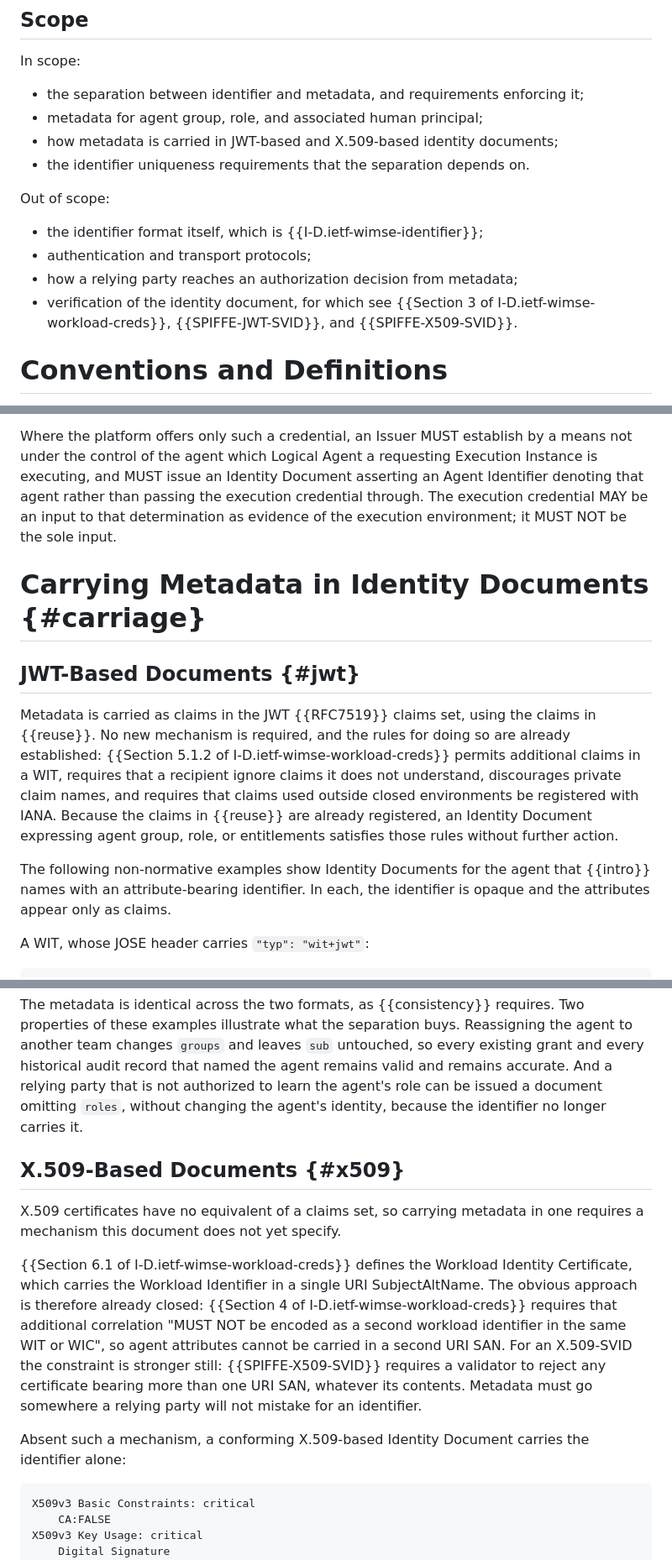
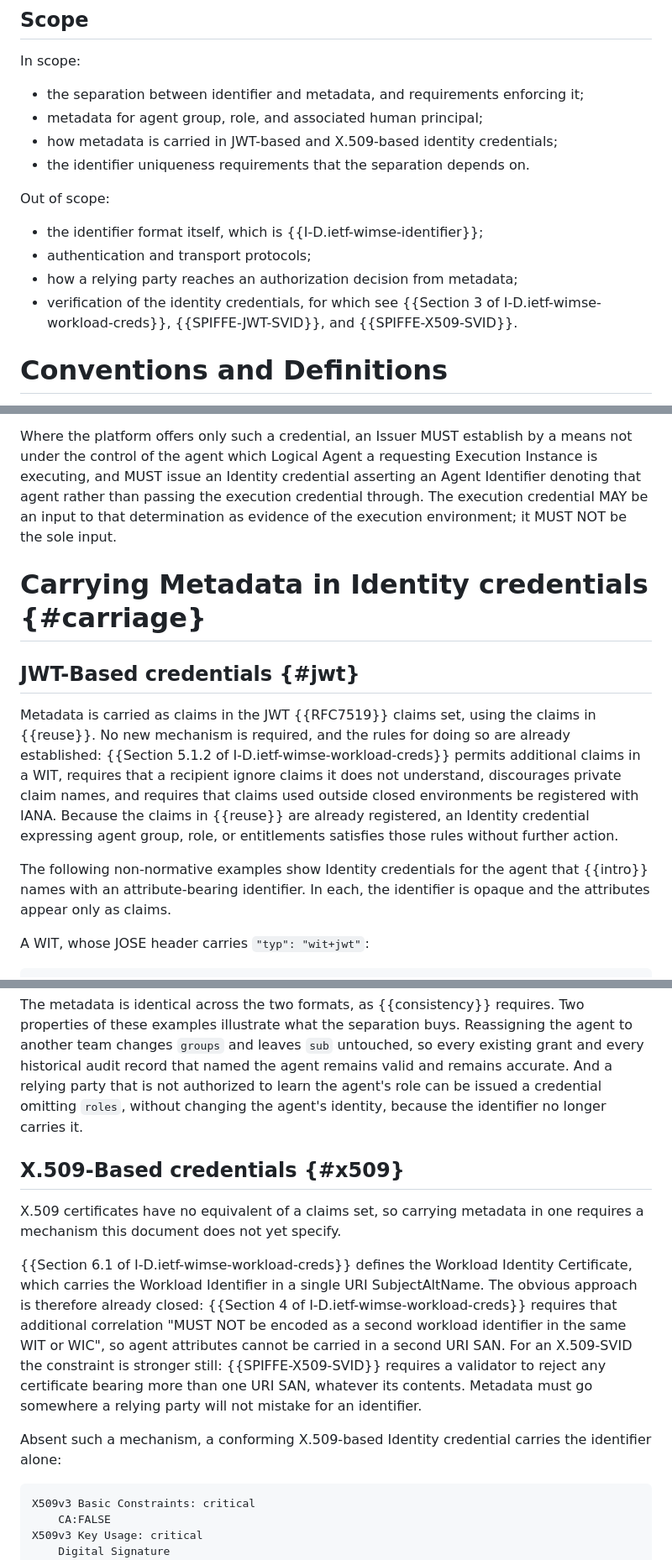
Before and after one commit to szh/draft-agent-identity-metadata, a Markdown page: draft-heigh-wimse-agent-identity-metadata.md, 3 parts joined by grey strips. Shown at 84% size. Rendered like a GitHub page.

```diff
--- a/draft-heigh-wimse-agent-identity-metadata.md
+++ b/draft-heigh-wimse-agent-identity-metadata.md
@@ -113,7 +113,7 @@ In scope:
 
 * the separation between identifier and metadata, and requirements enforcing it;
 * metadata for agent group, role, and associated human principal;
-* how metadata is carried in JWT-based and X.509-based identity documents;
+* how metadata is carried in JWT-based and X.509-based identity credentials;
 * the identifier uniqueness requirements that the separation depends on.
 
 Out of scope:
@@ -121,7 +121,7 @@ Out of scope:
 * the identifier format itself, which is {{I-D.ietf-wimse-identifier}};
 * authentication and transport protocols;
 * how a relying party reaches an authorization decision from metadata;
-* verification of the identity document, for which see
+* verification of the identity credentials, for which see
   {{Section 3 of I-D.ietf-wimse-workload-creds}}, {{SPIFFE-JWT-SVID}}, and {{SPIFFE-X509-SVID}}.
 
 # Conventions and Definitions
@@ -342,23 +343,23 @@ where that credential is, or may become, available to more than one Logical Agen
 
 Where the platform offers only such a credential, an Issuer MUST establish by a means not under the
 control of the agent which Logical Agent a requesting Execution Instance is executing, and MUST issue
-an Identity Document asserting an Agent Identifier denoting that agent rather than passing the
+an Identity credential asserting an Agent Identifier denoting that agent rather than passing the
 execution credential through. The execution credential MAY be an input to that determination as
 evidence of the execution environment; it MUST NOT be the sole input.
 
-# Carrying Metadata in Identity Documents {#carriage}
+# Carrying Metadata in Identity credentials {#carriage}
 
-## JWT-Based Documents {#jwt}
+## JWT-Based credentials {#jwt}
 
 Metadata is carried as claims in the JWT {{RFC7519}} claims set, using the claims in {{reuse}}. No new
 mechanism is required, and the rules for doing so are already established:
 {{Section 5.1.2 of I-D.ietf-wimse-workload-creds}} permits additional claims in a WIT, requires that a
 recipient ignore claims it does not understand, discourages private claim names, and requires that
 claims used outside closed environments be registered with IANA. Because the claims in {{reuse}} are
-already registered, an Identity Document expressing agent group, role, or entitlements satisfies those
+already registered, an Identity credential expressing agent group, role, or entitlements satisfies those
 rules without further action.
 
-The following non-normative examples show Identity Documents for the agent that {{intro}} names with an
+The following non-normative examples show Identity credentials for the agent that {{intro}} names with an
 attribute-bearing identifier. In each, the identifier is opaque and the attributes appear only as claims.
 
 A WIT, whose JOSE header carries `"typ": "wit+jwt"`:
@@ -404,10 +405,10 @@ The metadata is identical across the two formats, as {{consistency}} requires. T
 examples illustrate what the separation buys. Reassigning the agent to another team
 changes `groups` and leaves `sub` untouched, so every existing grant and every historical audit record
 that named the agent remains valid and remains accurate. And a relying party that is not authorized to
-learn the agent's role can be issued a document omitting `roles`, without changing the agent's
+learn the agent's role can be issued a credential omitting `roles`, without changing the agent's
 identity, because the identifier no longer carries it.
 
-## X.509-Based Documents {#x509}
+## X.509-Based credentials {#x509}
 
 X.509 certificates have no equivalent of a claims set, so carrying metadata in one requires a mechanism
 this document does not yet specify.
@@ -420,7 +421,7 @@ be carried in a second URI SAN. For an X.509-SVID the constraint is stronger sti
 {{SPIFFE-X509-SVID}} requires a validator to reject any certificate bearing more than one URI SAN,
 whatever its contents. Metadata must go somewhere a relying party will not mistake for an identifier.
 
-Absent such a mechanism, a conforming X.509-based Identity Document carries the identifier alone:
+Absent such a mechanism, a conforming X.509-based Identity credential carries the identifier alone:
 
 ~~~
 X509v3 Basic Constraints: critical
```
Also changed, not shown: other parts of draft-heigh-wimse-agent-identity-metadata.md (+49 -48 lines).
